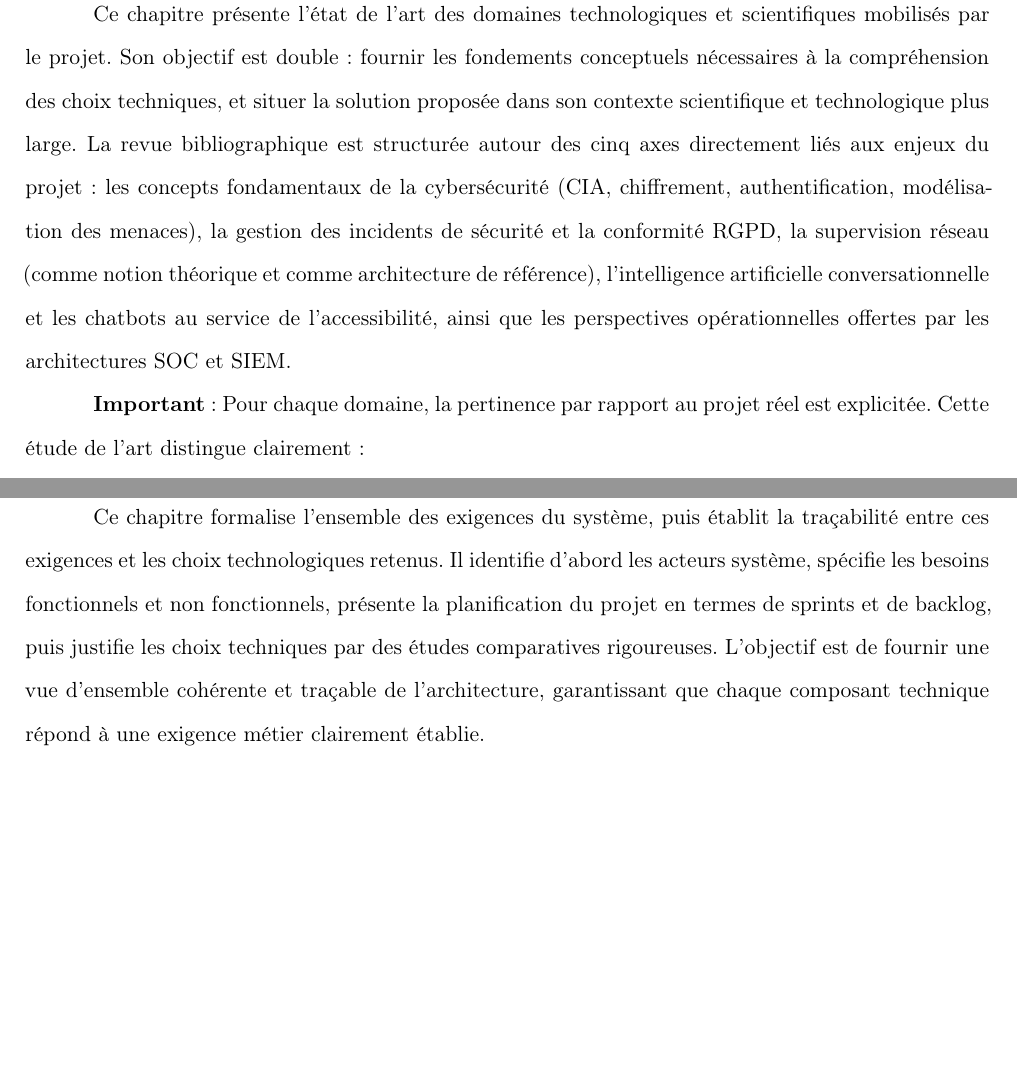
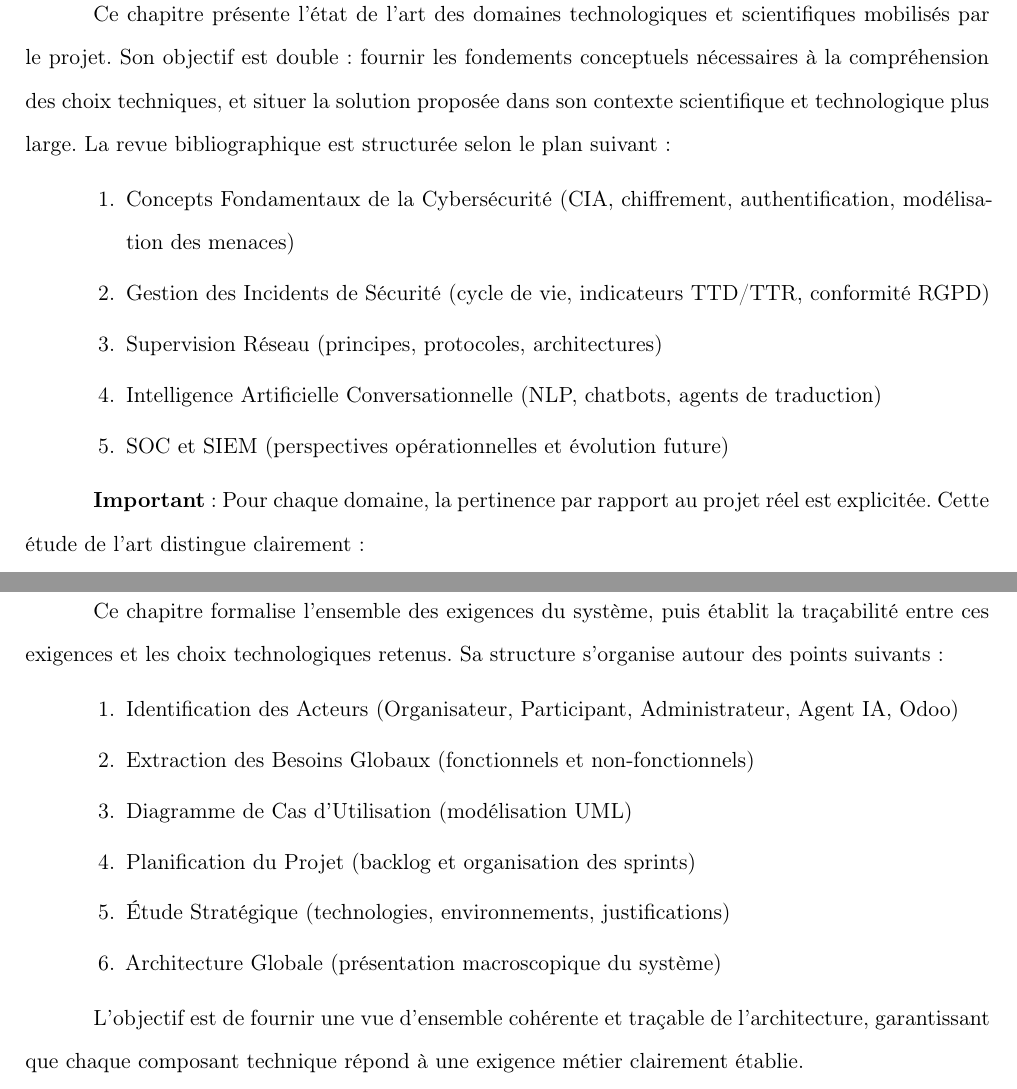
Before and after one commit to Kaled555/PFE_KHALED, a LaTeX thesis (main.tex, which reads chap_02.tex, chap_03.tex): two parts of pages 25 and 34 of 91 before the commit and two parts of pages 27 and 36 of 93 after it, joined at a grey line, cut so that both start at the same text, the shorter picture padded with empty space. Compiled offline with pdfLaTeX.

Commit message:
feat: restructure sprint documentation and update state of the art chapter
Co-authored-by: Kaled555 <152933413+Kaled555@users.noreply.github.com>

```diff
--- a/chap_02.tex
+++ b/chap_02.tex
@@ -1,7 +1,15 @@
 \chapter{État de l'Art}
 
 \section*{Introduction}
-Ce chapitre présente l'état de l'art des domaines technologiques et scientifiques mobilisés par le projet. Son objectif est double : fournir les fondements conceptuels nécessaires à la compréhension des choix techniques, et situer la solution proposée dans son contexte scientifique et technologique plus large. La revue bibliographique est structurée autour des cinq axes directement liés aux enjeux du projet : les concepts fondamentaux de la cybersécurité (CIA, chiffrement, authentification, modélisation des menaces), la gestion des incidents de sécurité et la conformité RGPD, la supervision réseau (comme notion théorique et comme architecture de référence), l'intelligence artificielle conversationnelle et les chatbots au service de l'accessibilité, ainsi que les perspectives opérationnelles offertes par les architectures SOC et SIEM.
+Ce chapitre présente l'état de l'art des domaines technologiques et scientifiques mobilisés par le projet. Son objectif est double : fournir les fondements conceptuels nécessaires à la compréhension des choix techniques, et situer la solution proposée dans son contexte scientifique et technologique plus large. La revue bibliographique est structurée selon le plan suivant :
+
+\begin{enumerate}
+    \item Concepts Fondamentaux de la Cybersécurité (CIA, chiffrement, authentification, modélisation des menaces)
+    \item Gestion des Incidents de Sécurité (cycle de vie, indicateurs TTD/TTR, conformité RGPD)
+    \item Supervision Réseau (principes, protocoles, architectures)
+    \item Intelligence Artificielle Conversationnelle (NLP, chatbots, agents de traduction)
+    \item SOC et SIEM (perspectives opérationnelles et évolution future)
+\end{enumerate}
 
 \textbf{Important} : Pour chaque domaine, la pertinence par rapport au projet réel est explicitée. Cette étude de l'art distingue clairement :
 \begin{itemize}
--- a/chap_03.tex
+++ b/chap_03.tex
@@ -1,7 +1,18 @@
 \chapter{Architecture Système et Sélection Technologique}
 
 \section*{Introduction}
-Ce chapitre formalise l'ensemble des exigences du système, puis établit la traçabilité entre ces exigences et les choix technologiques retenus. Il identifie d'abord les acteurs système, spécifie les besoins fonctionnels et non fonctionnels, présente la planification du projet en termes de sprints et de backlog, puis justifie les choix techniques par des études comparatives rigoureuses. L'objectif est de fournir une vue d'ensemble cohérente et traçable de l'architecture, garantissant que chaque composant technique répond à une exigence métier clairement établie.
+Ce chapitre formalise l'ensemble des exigences du système, puis établit la traçabilité entre ces exigences et les choix technologiques retenus. Sa structure s'organise autour des points suivants :
+
+\begin{enumerate}
+    \item Identification des Acteurs (Organisateur, Participant, Administrateur, Agent IA, Odoo)
+    \item Extraction des Besoins Globaux (fonctionnels et non-fonctionnels)
+    \item Diagramme de Cas d'Utilisation (modélisation UML)
+    \item Planification du Projet (backlog et organisation des sprints)
+    \item Étude Stratégique (technologies, environnements, justifications)
+    \item Architecture Globale (présentation macroscopique du système)
+\end{enumerate}
+
+L'objectif est de fournir une vue d'ensemble cohérente et traçable de l'architecture, garantissant que chaque composant technique répond à une exigence métier clairement établie.
 
 \section{Identification des Acteurs Système}
 Le tableau \ref{tab:acteurs} présente les cinq acteurs identifiés, leur nature et leur rôle respectif au sein du système.
```
Also changed, not shown: chap_01.tex (+52 -8 lines).
